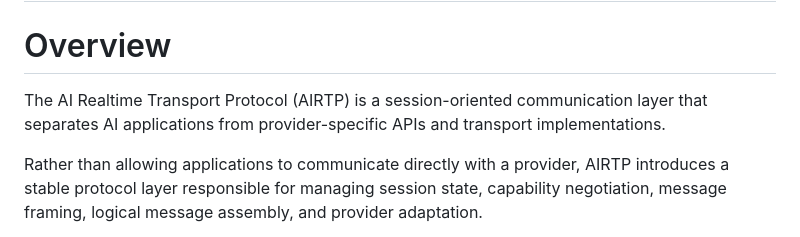
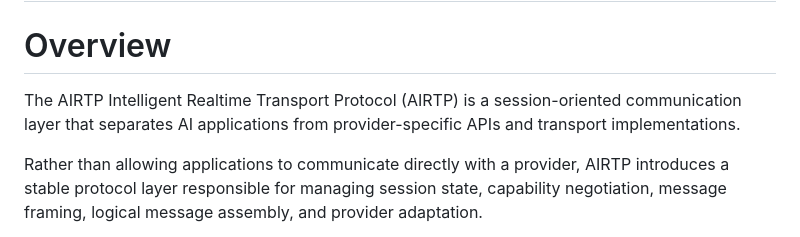
Before and after one commit to Ranstrin/AIRTP, a Markdown page: docs/architecture.md, the part around the change. Rendered like a GitHub page.

```diff
--- a/docs/architecture.md
+++ b/docs/architecture.md
@@ -2,7 +2,7 @@
 
 # Overview
 
-The AI Realtime Transport Protocol (AIRTP) is a session-oriented communication layer that separates AI applications from provider-specific APIs and transport implementations.
+The AIRTP Intelligent Realtime Transport Protocol (AIRTP) is a session-oriented communication layer that separates AI applications from provider-specific APIs and transport implementations.
 
 Rather than allowing applications to communicate directly with a provider, AIRTP introduces a stable protocol layer responsible for managing session state, capability negotiation, message framing, logical message assembly, and provider adaptation.
 
```
